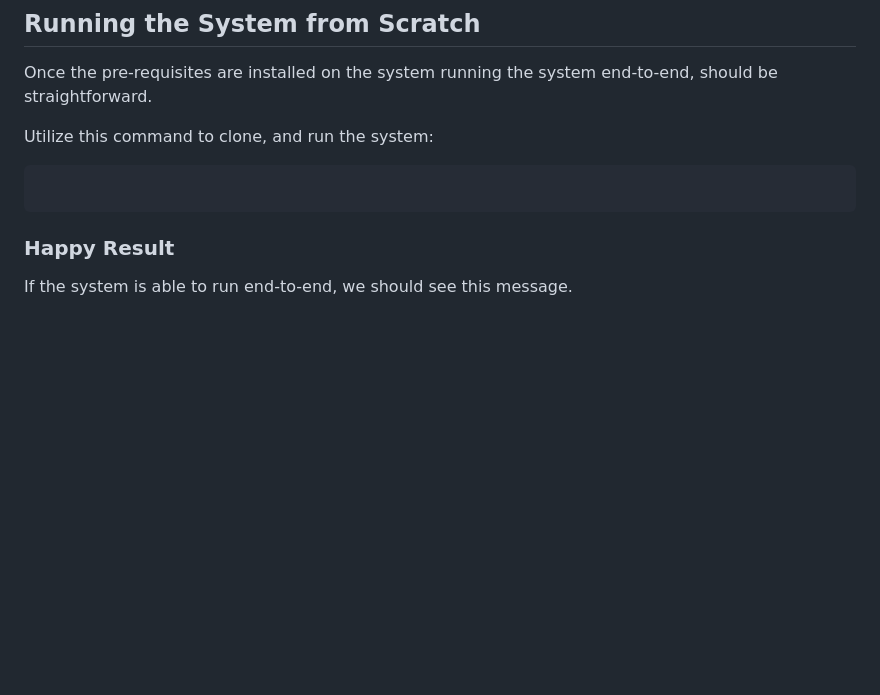
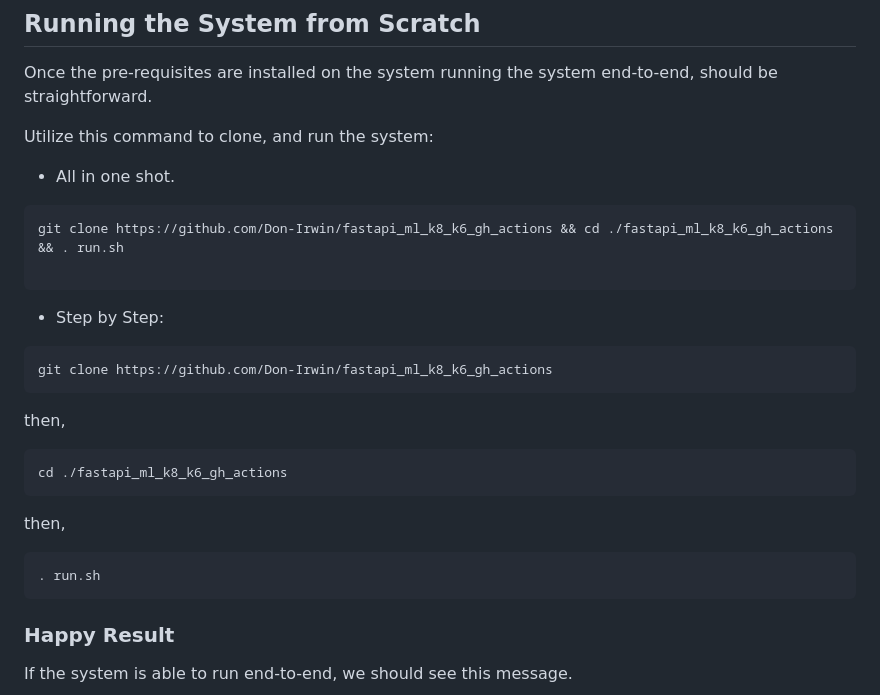
Before and after one commit to Don-Irwin/fastapi_ml_k8_k6_gh_actions, a Markdown page: README.md, the part around the change. Rendered like a GitHub page; blank space fills up the shorter version.

Commit message:
periodic update

````diff
--- a/README.md
+++ b/README.md
@@ -58,9 +58,25 @@ Once the pre-requisites are installed on the system running the system end-to-en
 
 Utilize this command to clone, and run the system:
 
+* All in one shot.
+```
+git clone https://github.com/Don-Irwin/fastapi_ml_k8_k6_gh_actions && cd ./fastapi_ml_k8_k6_gh_actions && . run.sh
+
 ```
 
+* Step by Step:
 ```
+git clone https://github.com/Don-Irwin/fastapi_ml_k8_k6_gh_actions
+```
+then,
+```
+cd ./fastapi_ml_k8_k6_gh_actions
+```
+then,
+```
+. run.sh
+```
+
 
 
 ### Happy Result
````
